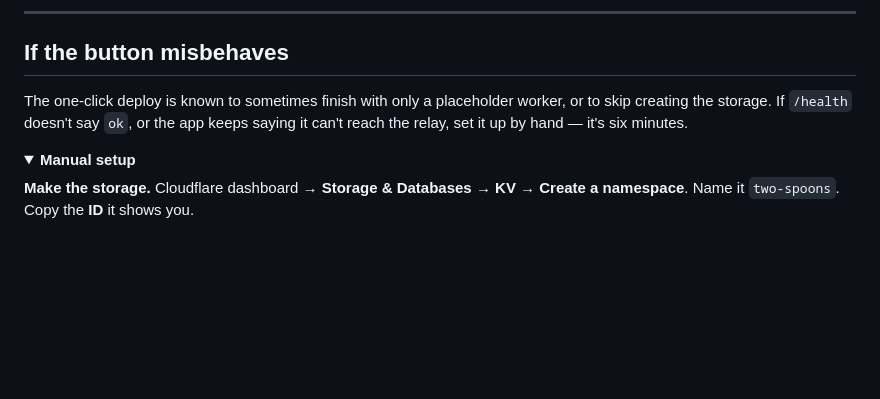
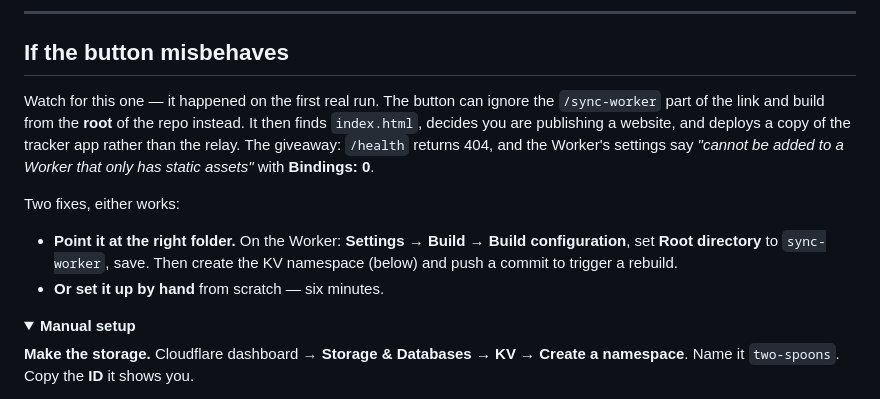
Before and after one commit to akvictor/two-spoons, a Markdown page: SETUP-SYNC.md, the part around the change. GitHub-like rendering; folded sections open; blank space fills up the shorter version.

Commit message:
Document the deploy button's root-directory failure, seen for real

```diff
--- a/SETUP-SYNC.md
+++ b/SETUP-SYNC.md
@@ -45,9 +45,19 @@ the address and the key on its own and starts syncing. They never see this page.
 
 ## If the button misbehaves
 
-The one-click deploy is known to sometimes finish with only a placeholder worker, or to
-skip creating the storage. If `/health` doesn't say `ok`, or the app keeps saying it
-can't reach the relay, set it up by hand — it's six minutes.
+Watch for this one — it happened on the first real run. The button can ignore the
+`/sync-worker` part of the link and build from the **root** of the repo instead. It then
+finds `index.html`, decides you are publishing a website, and deploys a copy of the
+tracker app rather than the relay. The giveaway: `/health` returns 404, and the Worker's
+settings say *"cannot be added to a Worker that only has static assets"* with
+**Bindings: 0**.
+
+Two fixes, either works:
+
+- **Point it at the right folder.** On the Worker: **Settings → Build → Build
+  configuration**, set **Root directory** to `sync-worker`, save. Then create the KV
+  namespace (below) and push a commit to trigger a rebuild.
+- **Or set it up by hand** from scratch — six minutes.
 
 <details>
 <summary><b>Manual setup</b></summary>
```
